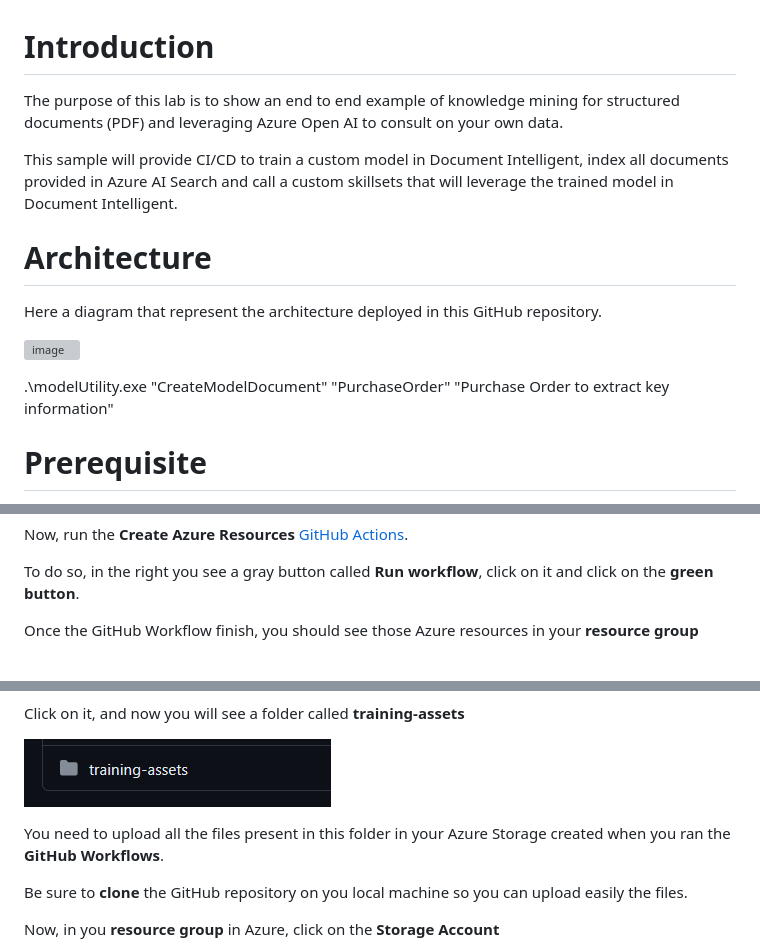
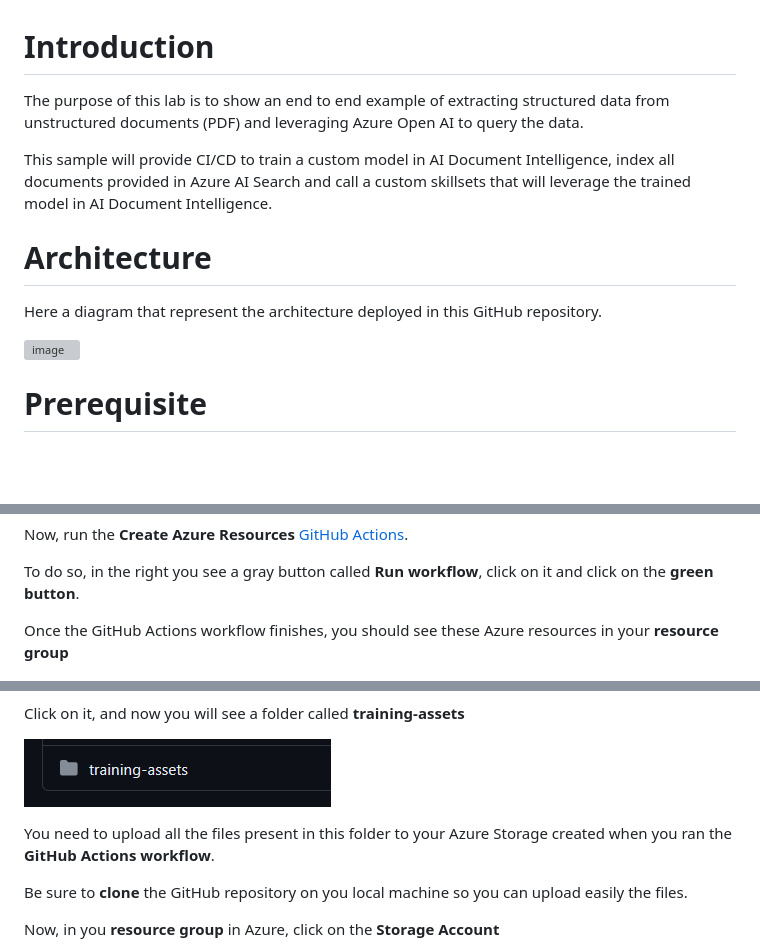
Before and after one commit to hugogirard/aifordevelopers, a Markdown page: README.md, 3 parts joined by grey strips. Rendered like a GitHub page; blank space fills up the shorter version; grey boxes are pictures that could not be loaded.

```diff
--- a/README.md
+++ b/README.md
@@ -1,16 +1,14 @@
 # Introduction
 
-The purpose of this lab is to show an end to end example of knowledge mining for structured documents (PDF) and leveraging Azure Open AI to consult on your own data.
+The purpose of this lab is to show an end to end example of extracting structured data from unstructured documents (PDF) and leveraging Azure Open AI to query the data.
 
-This sample will provide CI/CD to train a custom model in Document Intelligent, index all documents provided in Azure AI Search and call a custom skillsets that will leverage the trained model in Document Intelligent.
+This sample will provide CI/CD to train a custom model in AI Document Intelligence, index all documents provided in Azure AI Search and call a custom skillsets that will leverage the trained model in AI Document Intelligence.
 
 # Architecture
 
 Here a diagram that represent the architecture deployed in this GitHub repository.
 
 ![image](./docs/ai-demo.png)
-
-.\modelUtility.exe "CreateModelDocument" "PurchaseOrder" "Purchase Order to extract key information"
 
 # Prerequisite
 
@@ -51,7 +49,7 @@ Now, run the **Create Azure Resources** [GitHub Actions](https://docs.github.com
 
 To do so, in the right you see a gray button called **Run workflow**, click on it and click on the **green button**.
 
-Once the GitHub Workflow finish, you should see those Azure resources in your **resource group**
+Once the GitHub Actions workflow finishes, you should see these Azure resources in your **resource group**
 
 ![image](./images/ai3.png)
 
@@ -65,7 +63,7 @@ Click on it, and now you will see a folder called **training-assets**
 
 ![image](./images/ai5.png)
 
-You need to upload all the files present in this folder in your Azure Storage created when you ran the **GitHub Workflows**.
+You need to upload all the files present in this folder to your Azure Storage created when you ran the **GitHub Actions workflow**.
 
 Be sure to **clone** the GitHub repository on you local machine so you can upload easily the files.
 
```
Also changed, not shown: other parts of README.md (+19 -14 lines).
